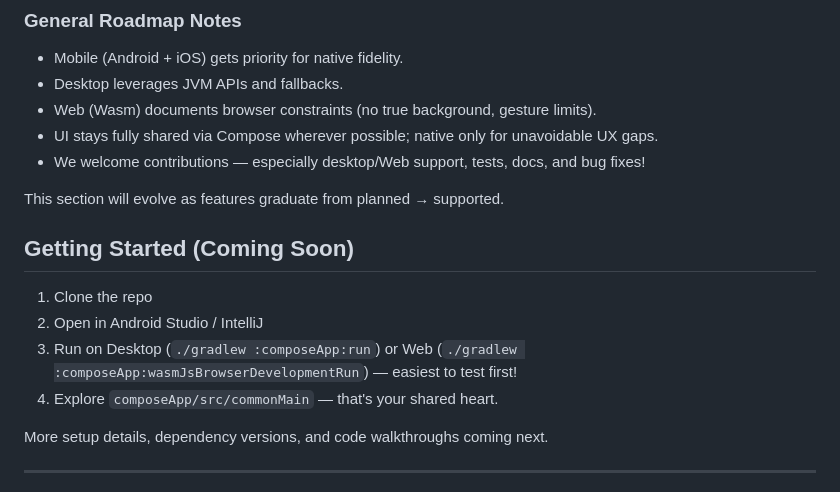
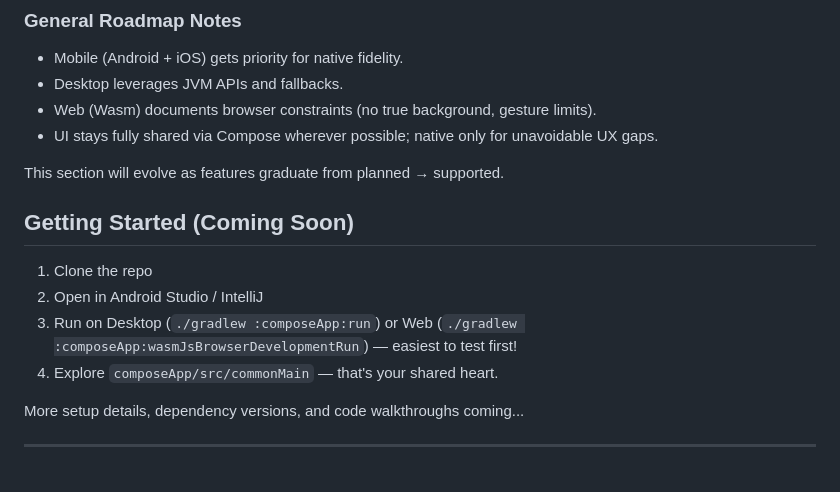
Before and after one commit to MightyJoe/best_hello_world_kmp, a Markdown page: README.md, the part around one of its changes. Rendered like a GitHub page.

```diff
--- a/README.md
+++ b/README.md
@@ -91,7 +93,6 @@ We aim to deliver these with maximum code sharing. Each includes the intended be
 - Desktop leverages JVM APIs and fallbacks.
 - Web (Wasm) documents browser constraints (no true background, gesture limits).
 - UI stays fully shared via Compose wherever possible; native only for unavoidable UX gaps.
-- We welcome contributions — especially desktop/Web support, tests, docs, and bug fixes!
 
 This section will evolve as features graduate from planned → supported.
 
@@ -102,8 +103,7 @@ This section will evolve as features graduate from planned → supported.
 3. Run on Desktop (`./gradlew :composeApp:run`) or Web (`./gradlew :composeApp:wasmJsBrowserDevelopmentRun`) — easiest to test first!
 4. Explore `composeApp/src/commonMain` — that's your shared heart.
 
-More setup details, dependency versions, and code walkthroughs coming next.
-
+More setup details, dependency versions, and code walkthroughs coming...
 
 
 ---
```
Also changed, not shown: other parts of README.md (+15 -13 lines).
